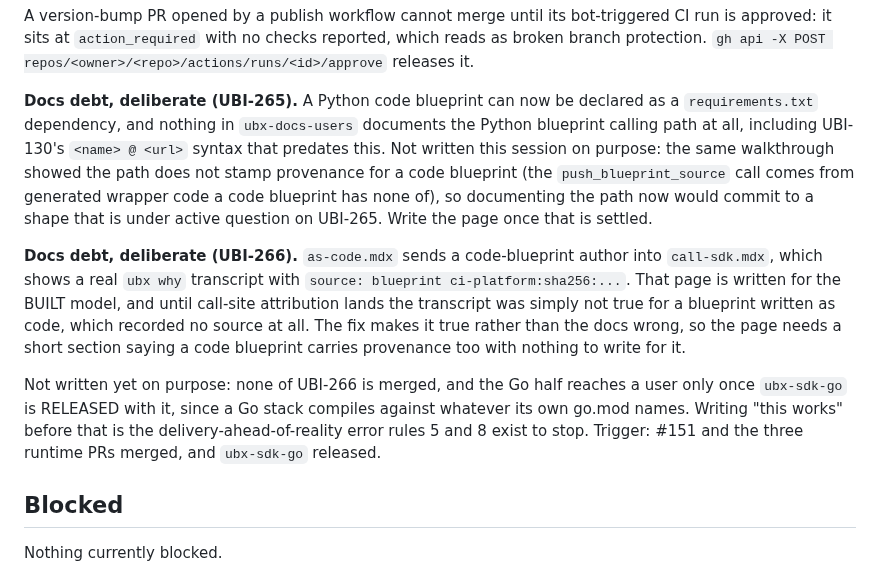
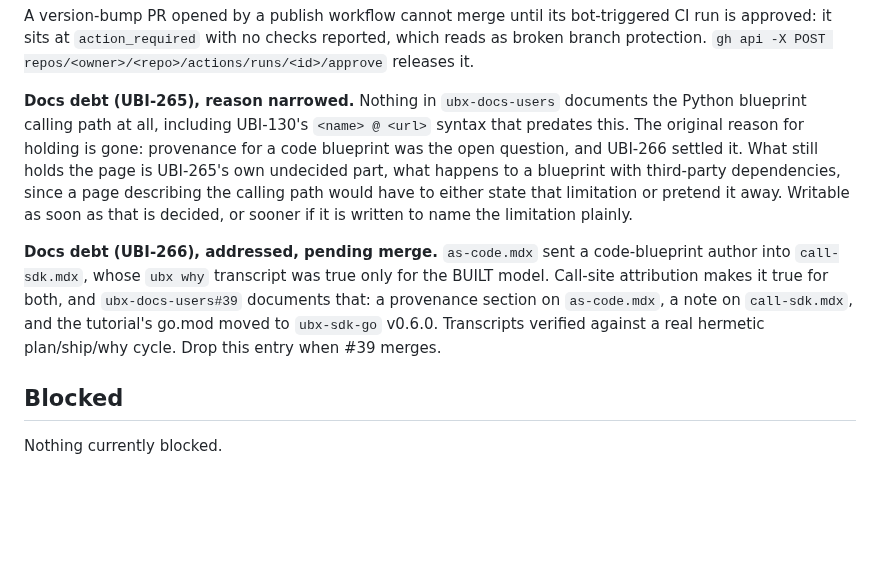
Before and after one commit to Ubiquex/ubiquex, a Markdown page: STATE.md, the part around the change. Rendered like a GitHub page; blank space fills up the shorter version.

Commit message:
state: UBI-266 docs debt addressed, UBI-265's narrowed to what actually holds it

```diff
--- a/STATE.md
+++ b/STATE.md
@@ -79,31 +79,24 @@ bot-triggered CI run is approved: it sits at `action_required` with no
 checks reported, which reads as broken branch protection. `gh api -X
 POST repos/<owner>/<repo>/actions/runs/<id>/approve` releases it.
 
-**Docs debt, deliberate (UBI-265).** A Python code blueprint can now be
-declared as a `requirements.txt` dependency, and nothing in
-`ubx-docs-users` documents the Python blueprint calling path at all,
-including UBI-130's `<name> @ <url>` syntax that predates this. Not
-written this session on purpose: the same walkthrough showed the path
-does not stamp provenance for a code blueprint (the `push_blueprint_source`
-call comes from generated wrapper code a code blueprint has none of), so
-documenting the path now would commit to a shape that is under active
-question on UBI-265. Write the page once that is settled.
+**Docs debt (UBI-265), reason narrowed.** Nothing in `ubx-docs-users`
+documents the Python blueprint calling path at all, including UBI-130's
+`<name> @ <url>` syntax that predates this. The original reason for
+holding is gone: provenance for a code blueprint was the open question,
+and UBI-266 settled it. What still holds the page is UBI-265's own
+undecided part, what happens to a blueprint with third-party
+dependencies, since a page describing the calling path would have to
+either state that limitation or pretend it away. Writable as soon as
+that is decided, or sooner if it is written to name the limitation
+plainly.
 
-**Docs debt, deliberate (UBI-266).** `as-code.mdx` sends a code-blueprint
-author into `call-sdk.mdx`, which shows a real `ubx why` transcript with
-`source: blueprint ci-platform:sha256:...`. That page is written for the
-BUILT model, and until call-site attribution lands the transcript was
-simply not true for a blueprint written as code, which recorded no
-source at all. The fix makes it true rather than the docs wrong, so the
-page needs a short section saying a code blueprint carries provenance
-too with nothing to write for it.
-
-Not written yet on purpose: none of UBI-266 is merged, and the Go half
-reaches a user only once `ubx-sdk-go` is RELEASED with it, since a Go
-stack compiles against whatever its own go.mod names. Writing "this
-works" before that is the delivery-ahead-of-reality error rules 5 and 8
-exist to stop. Trigger: #151 and the three runtime PRs merged, and
-`ubx-sdk-go` released.
+**Docs debt (UBI-266), addressed, pending merge.** `as-code.mdx` sent a
+code-blueprint author into `call-sdk.mdx`, whose `ubx why` transcript
+was true only for the BUILT model. Call-site attribution makes it true
+for both, and `ubx-docs-users#39` documents that: a provenance section
+on `as-code.mdx`, a note on `call-sdk.mdx`, and the tutorial's go.mod
+moved to `ubx-sdk-go` v0.6.0. Transcripts verified against a real
+hermetic plan/ship/why cycle. Drop this entry when #39 merges.
 
 ## Blocked
 
```
